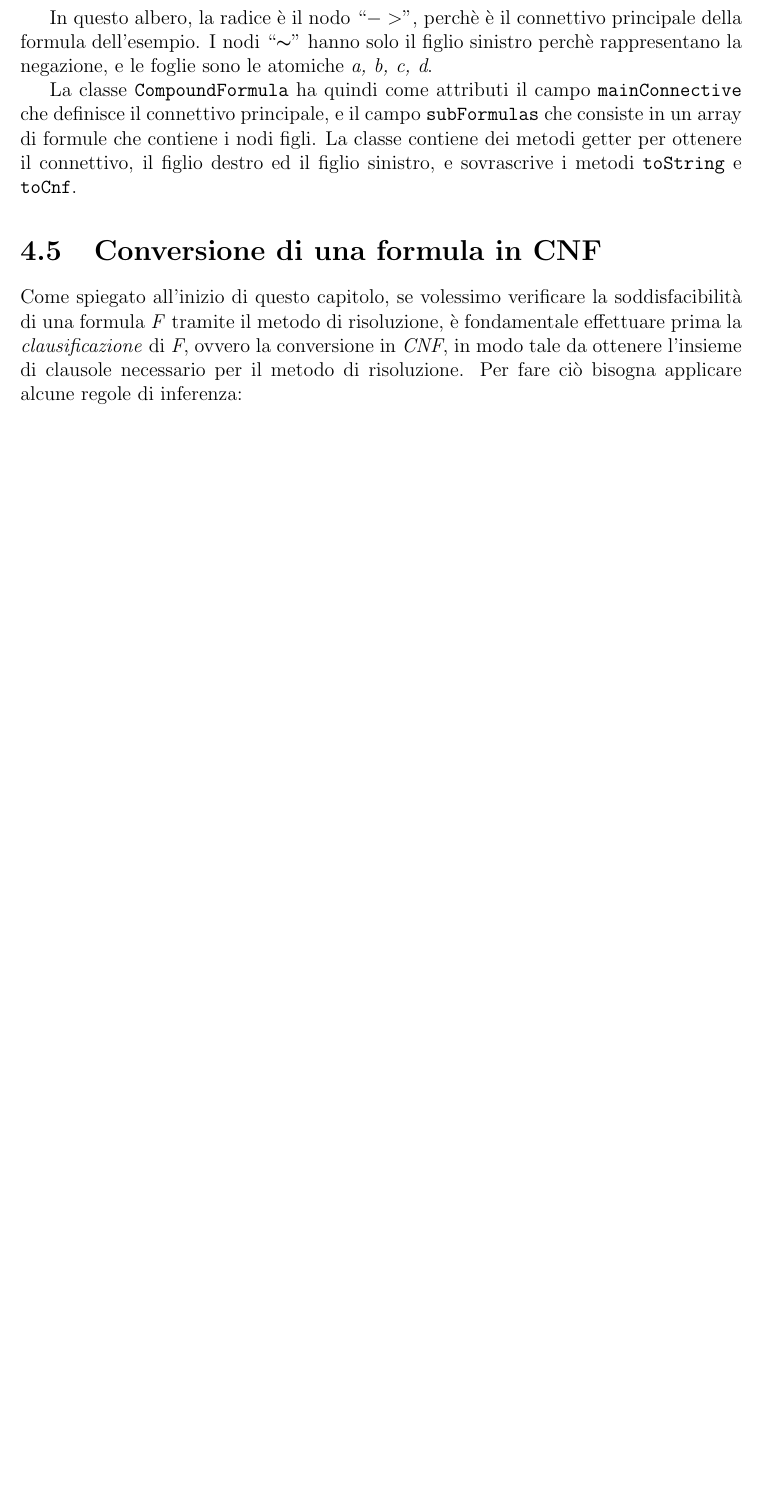
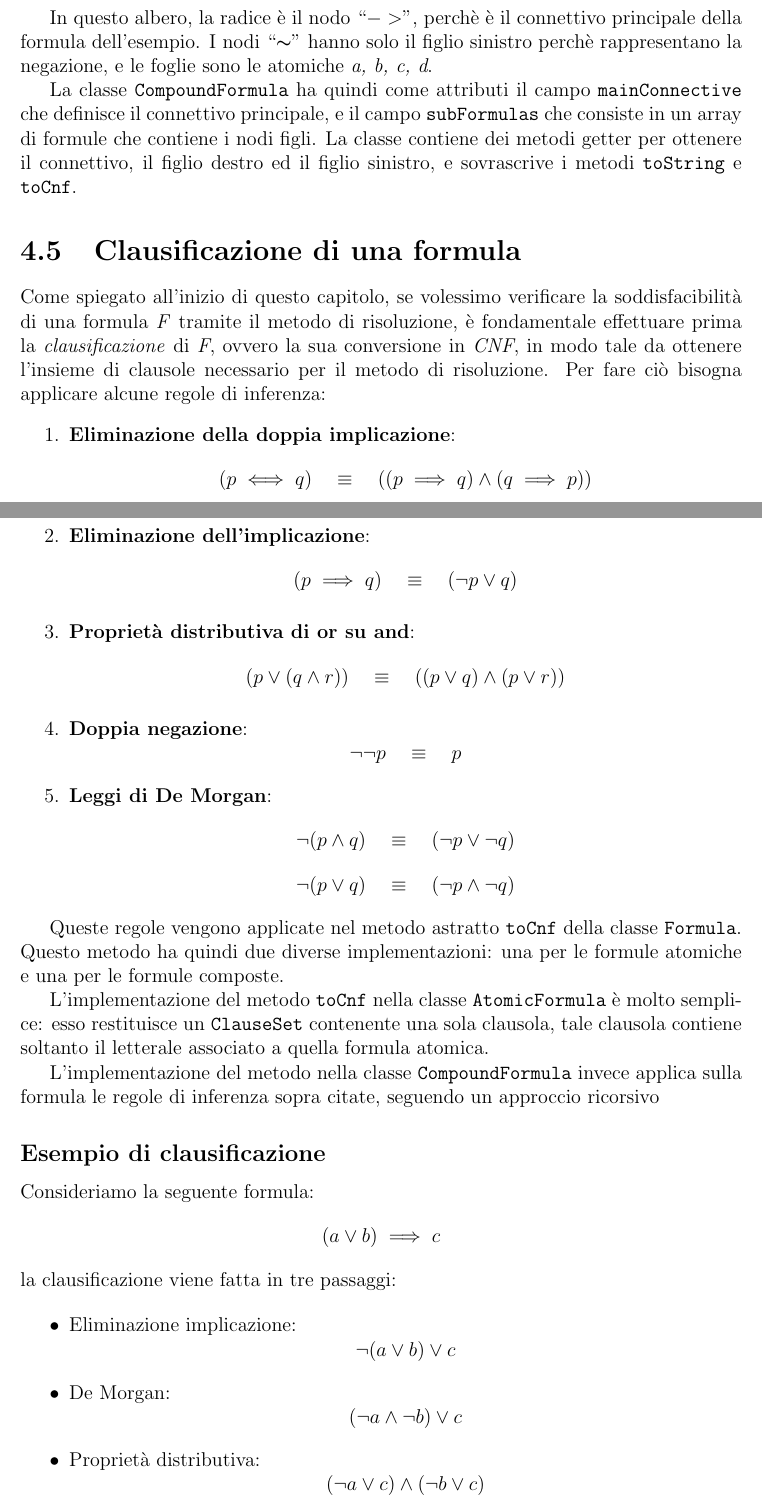
Before and after one commit to nicoloi/tesi, a LaTeX document (TemplateTesi.tex): part of page 26 of 32 before the commit and two parts of pages 26 and 27 of 34 after it, the two joined at a grey line, cut so that both start at the same text, the shorter picture padded with empty space. Compiled offline with pdfLaTeX.

Commit message:
add changes

```diff
--- a/TemplateTesi.tex
+++ b/TemplateTesi.tex
@@ -551,15 +551,54 @@ In questo albero, la radice è il nodo ``$->$'', perchè è il connettivo princi
 
 La classe \texttt{CompoundFormula} ha quindi come attributi il campo \texttt{mainConnective} che definisce il connettivo principale, e il campo \texttt{subFormulas} che consiste in un array di formule che contiene i nodi figli. La classe contiene dei metodi getter per ottenere il connettivo, il figlio destro ed il figlio sinistro, e sovrascrive i metodi \texttt{toString} e \texttt{toCnf}.
 
-\section{Conversione di una formula in CNF}
-\label{conversion}
-Come spiegato all'inizio di questo capitolo, se volessimo verificare la soddisfacibilità di una formula \emph{F} tramite il metodo di risoluzione, è fondamentale effettuare prima la \emph{clausificazione} di \emph{F}, ovvero la conversione in \emph{CNF}, in modo tale da ottenere l'insieme di clausole necessario per il metodo di risoluzione. Per fare ciò bisogna applicare alcune regole di inferenza:
+\section{Clausificazione di una formula}
+\label{clausification}
+Come spiegato all'inizio di questo capitolo, se volessimo verificare la soddisfacibilità di una formula \emph{F} tramite il metodo di risoluzione, è fondamentale effettuare prima la \emph{clausificazione} di \emph{F}, ovvero la sua conversione in \emph{CNF}, in modo tale da ottenere l'insieme di clausole necessario per il metodo di risoluzione. Per fare ciò bisogna applicare alcune regole di inferenza:
+\begin{enumerate}
+    \item \textbf{Eliminazione della doppia implicazione}:
+    \[
+    (p \iff q) \quad \equiv \quad ((p \implies q) \land (q \implies p))
+    \]
 
+    \item \textbf{Eliminazione dell'implicazione}:
+    \[
+    (p \implies q) \quad \equiv \quad (\lnot p \lor q)
+    \]
 
+    \item \textbf{Proprietà distributiva di or su and}:
+    \[
+    (p \lor (q \land r)) \quad \equiv \quad ((p \lor q) \land (p \lor r))
+    \]
 
+    \item \textbf{Doppia negazione}:
+    \[
+    \lnot\lnot p \quad \equiv \quad p
+    \]
 
+    \item \textbf{Leggi di De Morgan}:
+    \[
+    \lnot(p \land q) \quad \equiv \quad (\lnot p \lor \lnot q)
+    \]
+    \[
+    \lnot(p \lor q) \quad \equiv \quad (\lnot p \land \lnot q)
+    \]
+\end{enumerate}
 
+Queste regole vengono applicate nel metodo astratto \texttt{toCnf} della classe \texttt{Formula}. Questo metodo ha quindi due diverse implementazioni: una per le formule atomiche e una per le formule composte.
 
+L'implementazione del metodo \texttt{toCnf} nella classe \texttt{AtomicFormula} è molto semplice: esso restituisce un \texttt{ClauseSet} contenente una sola clausola, tale clausola contiene soltanto il letterale associato a quella formula atomica.
 
+L'implementazione del metodo nella classe \texttt{CompoundFormula} invece applica sulla formula le regole di inferenza sopra citate, seguendo un approccio ricorsivo
 
+\subsection*{Esempio di clausificazione}
+Consideriamo la seguente formula:
+\[ (a \lor b) \implies c \]
+la clausificazione viene fatta in tre passaggi:
 
+\begin{itemize}
+    \item Eliminazione implicazione:
+    \[ \lnot (a \lor b) \lor c \]
+    \item De Morgan:
+    \[ (\lnot a \land \lnot b) \lor c \]
+    \item Proprietà distributiva:
+    \[ (\lnot a \lor c) \land (\lnot b \lor c) \]
```
Also changed, not shown: TemplateTesi.pdf, TemplateTesi.tex (7 more changed lines).
